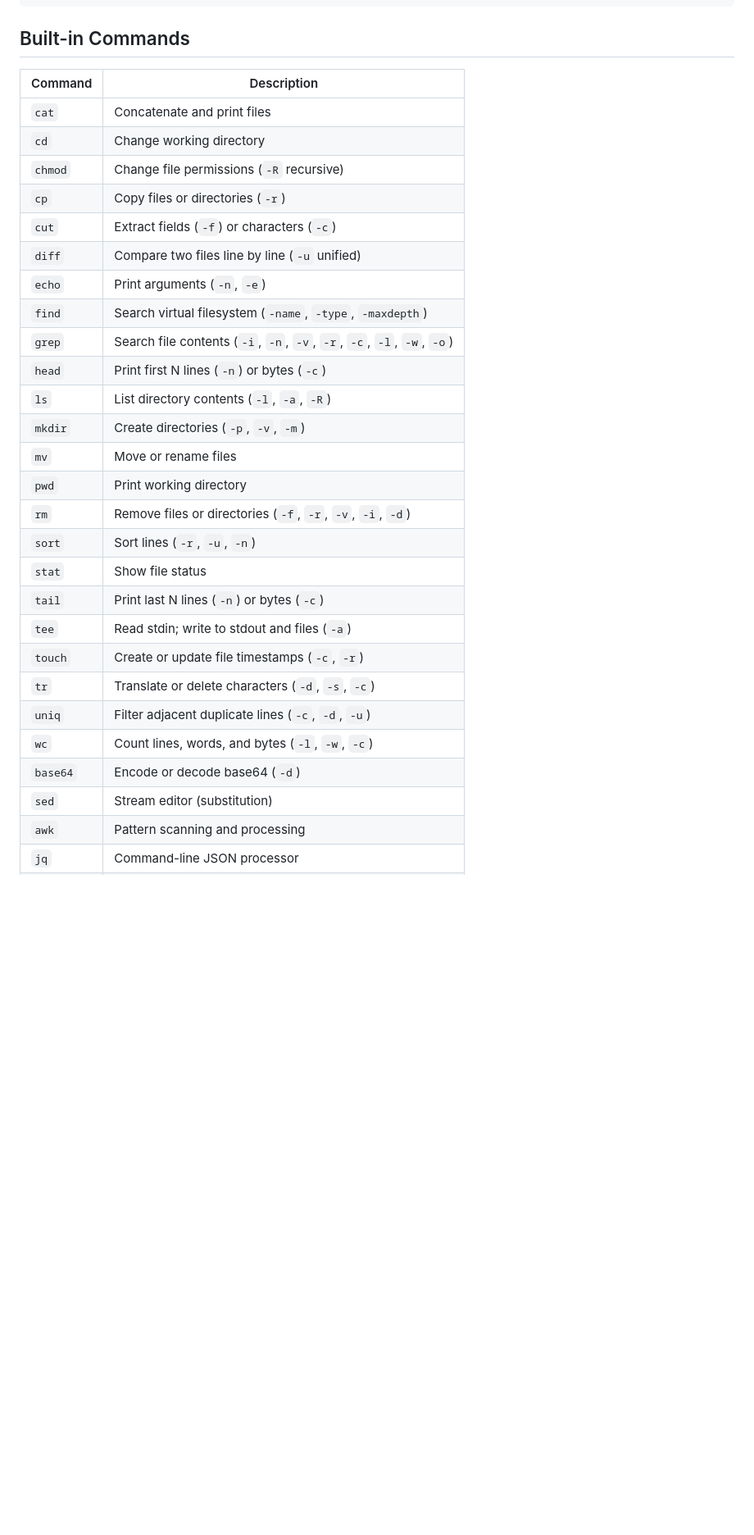
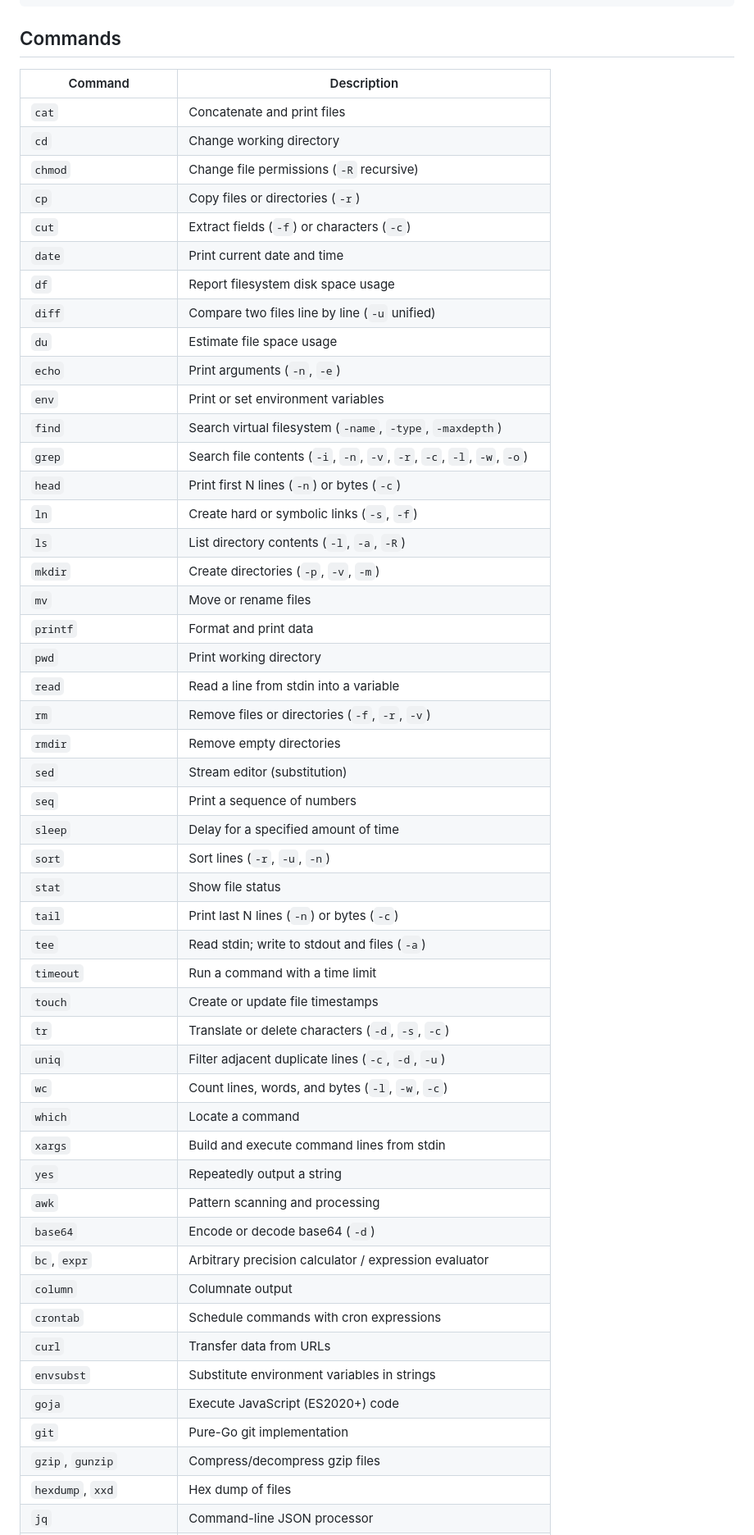
Before and after one commit to amjadjibon/memsh, a Markdown page: README.md, the part around one of its changes. Shown at 82% size. Drawn GitHub-style; blank space fills up the shorter version.

````diff
--- a/README.md
+++ b/README.md
@@ -86,7 +88,7 @@ sh, _ := shell.New(
 sh.Run(ctx, "yq .host /config.yaml") // localhost
 ```
 
-## Built-in Commands
+## Commands
 
 | Command | Description |
 | --- | --- |
@@ -95,25 +97,48 @@ sh.Run(ctx, "yq .host /config.yaml") // localhost
 | `chmod` | Change file permissions (`-R` recursive) |
 | `cp` | Copy files or directories (`-r`) |
 | `cut` | Extract fields (`-f`) or characters (`-c`) |
+| `date` | Print current date and time |
+| `df` | Report filesystem disk space usage |
 | `diff` | Compare two files line by line (`-u` unified) |
+| `du` | Estimate file space usage |
 | `echo` | Print arguments (`-n`, `-e`) |
+| `env` | Print or set environment variables |
 | `find` | Search virtual filesystem (`-name`, `-type`, `-maxdepth`) |
 | `grep` | Search file contents (`-i`, `-n`, `-v`, `-r`, `-c`, `-l`, `-w`, `-o`) |
 | `head` | Print first N lines (`-n`) or bytes (`-c`) |
+| `ln` | Create hard or symbolic links (`-s`, `-f`) |
 | `ls` | List directory contents (`-l`, `-a`, `-R`) |
 | `mkdir` | Create directories (`-p`, `-v`, `-m`) |
 | `mv` | Move or rename files |
+| `printf` | Format and print data |
 | `pwd` | Print working directory |
-| `rm` | Remove files or directories (`-f`, `-r`, `-v`, `-i`, `-d`) |
+| `read` | Read a line from stdin into a variable |
+| `rm` | Remove files or directories (`-f`, `-r`, `-v`) |
+| `rmdir` | Remove empty directories |
+| `sed` | Stream editor (substitution) |
+| `seq` | Print a sequence of numbers |
+| `sleep` | Delay for a specified amount of time |
 | `sort` | Sort lines (`-r`, `-u`, `-n`) |
 | `stat` | Show file status |
 | `tail` | Print last N lines (`-n`) or bytes (`-c`) |
 | `tee` | Read stdin; write to stdout and files (`-a`) |
-| `touch` | Create or update file timestamps (`-c`, `-r`) |
+| `timeout` | Run a command with a time limit |
+| `touch` | Create or update file timestamps |
 | `tr` | Translate or delete characters (`-d`, `-s`, `-c`) |
 | `uniq` | Filter adjacent duplicate lines (`-c`, `-d`, `-u`) |
 | `wc` | Count lines, words, and bytes (`-l`, `-w`, `-c`) |
+| `which` | Locate a command |
+| `xargs` | Build and execute command lines from stdin |
+| `yes` | Repeatedly output a string |
+| `awk` | Pattern scanning and processing |
 | `base64` | Encode or decode base64 (`-d`) |
-| `sed` | Stream editor (substitution) |
-| `awk` | Pattern scanning and processing |
+| `bc`, `expr` | Arbitrary precision calculator / expression evaluator |
+| `column` | Columnate output |
+| `crontab` | Schedule commands with cron expressions |
+| `curl` | Transfer data from URLs |
+| `envsubst` | Substitute environment variables in strings |
+| `goja` | Execute JavaScript (ES2020+) code |
+| `git` | Pure-Go git implementation |
+| `gzip`, `gunzip` | Compress/decompress gzip files |
+| `hexdump`, `xxd` | Hex dump of files |
 | `jq` | Command-line JSON processor |
````
Also changed, not shown: other parts of README.md (+83 -40 lines), CLAUDE.md (+87 -133 lines).
